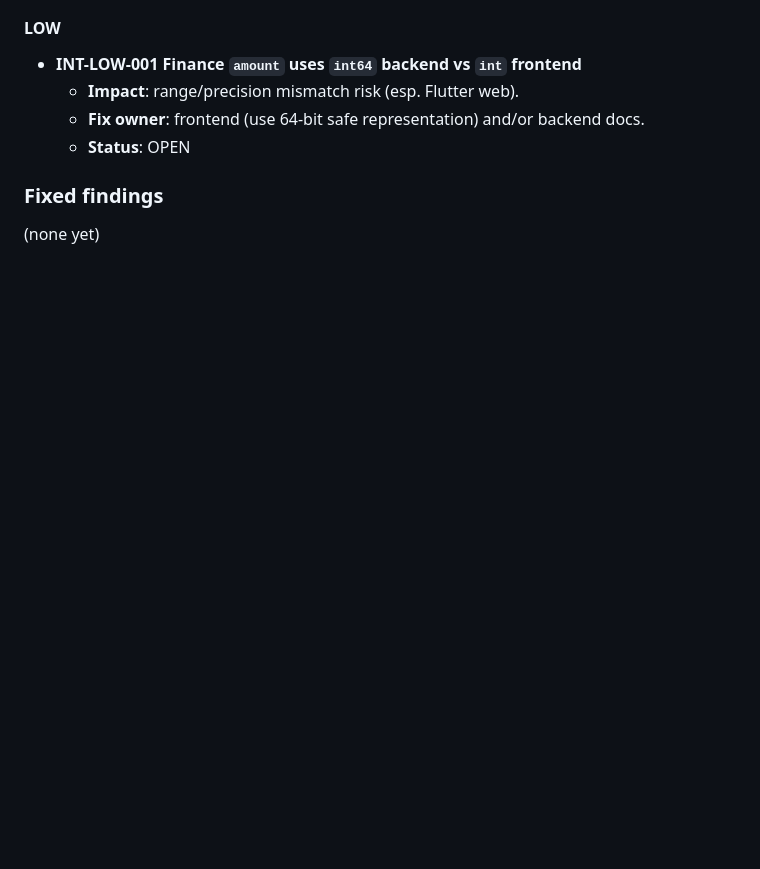
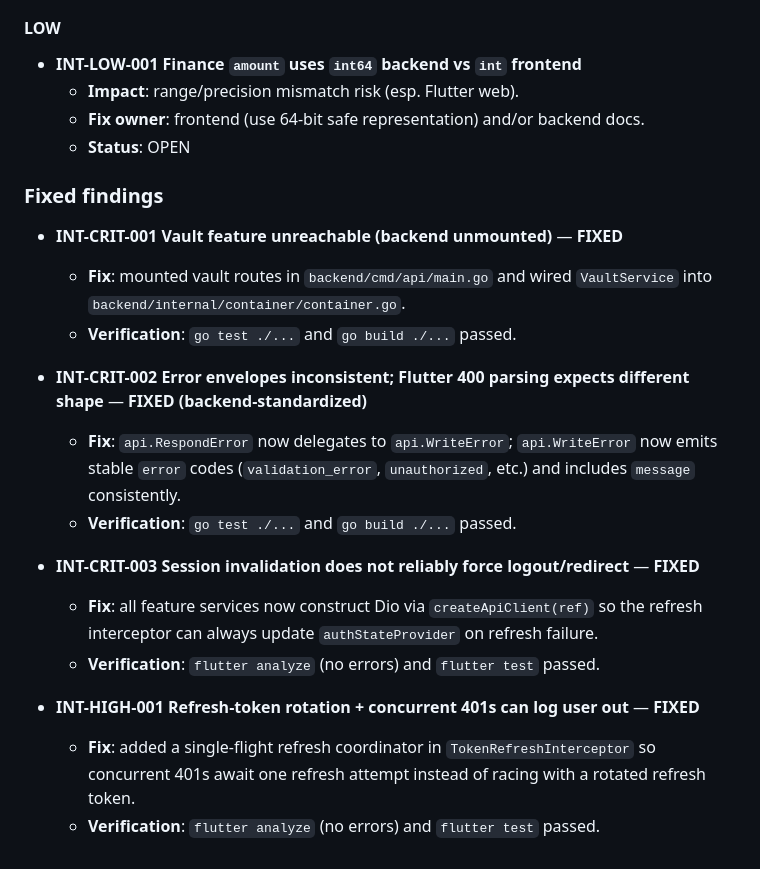
Before and after one commit to tropicalthink/mitlist, a Markdown page: INTEGRATION_AUDIT.md, the part around one of its changes. GitHub-like rendering; blank space fills up the shorter version.

```diff
--- a/INTEGRATION_AUDIT.md
+++ b/INTEGRATION_AUDIT.md
@@ -91,4 +66,18 @@ Severity definitions (per spec):
 
 ### Fixed findings
 
-(none yet)
+- **INT-CRIT-001 Vault feature unreachable (backend unmounted)** — **FIXED**
+  - **Fix**: mounted vault routes in `backend/cmd/api/main.go` and wired `VaultService` into `backend/internal/container/container.go`.
+  - **Verification**: `go test ./...` and `go build ./...` passed.
+
+- **INT-CRIT-002 Error envelopes inconsistent; Flutter 400 parsing expects different shape** — **FIXED (backend-standardized)**
+  - **Fix**: `api.RespondError` now delegates to `api.WriteError`; `api.WriteError` now emits stable `error` codes (`validation_error`, `unauthorized`, etc.) and includes `message` consistently.
+  - **Verification**: `go test ./...` and `go build ./...` passed.
+
+- **INT-CRIT-003 Session invalidation does not reliably force logout/redirect** — **FIXED**
+  - **Fix**: all feature services now construct Dio via `createApiClient(ref)` so the refresh interceptor can always update `authStateProvider` on refresh failure.
+  - **Verification**: `flutter analyze` (no errors) and `flutter test` passed.
+
+- **INT-HIGH-001 Refresh-token rotation + concurrent 401s can log user out** — **FIXED**
+  - **Fix**: added a single-flight refresh coordinator in `TokenRefreshInterceptor` so concurrent 401s await one refresh attempt instead of racing with a rotated refresh token.
+  - **Verification**: `flutter analyze` (no errors) and `flutter test` passed.
```
Also changed, not shown: other parts of INTEGRATION_AUDIT.md (+1 -26 lines).
